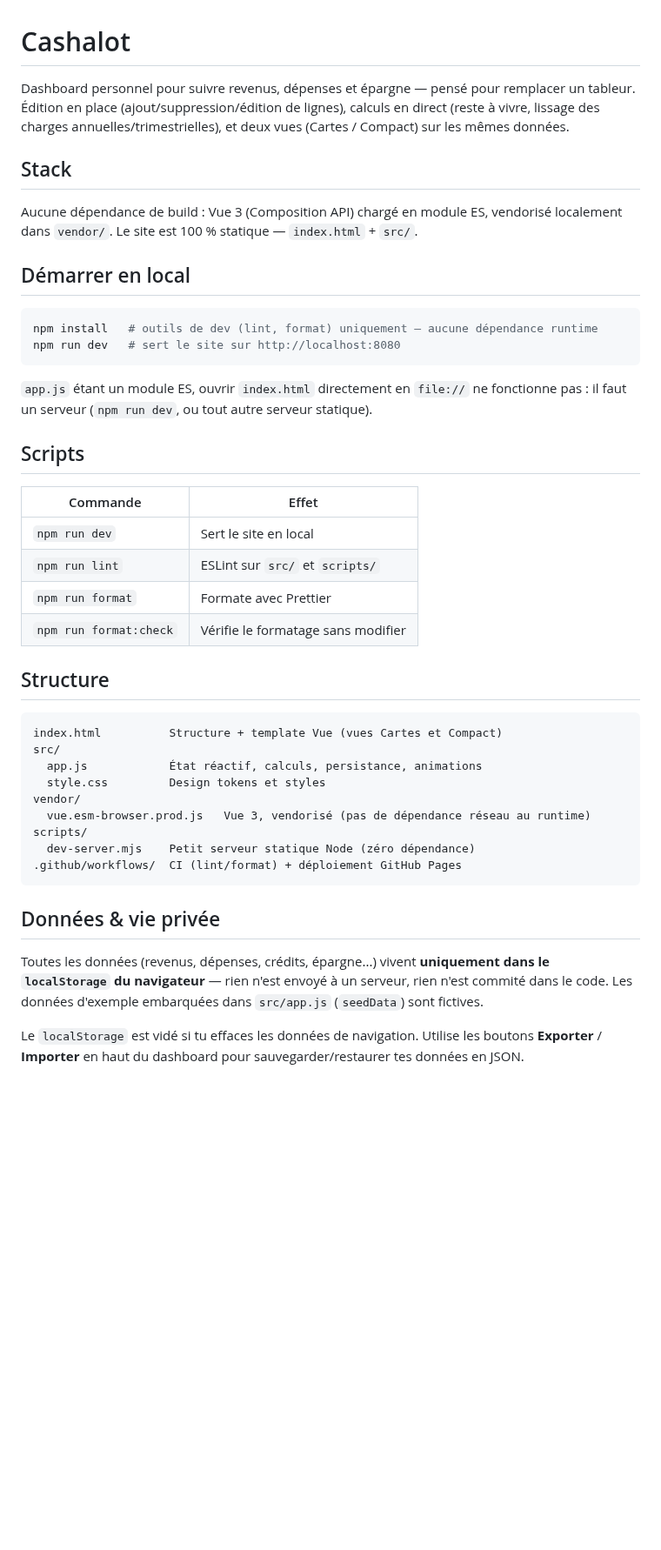
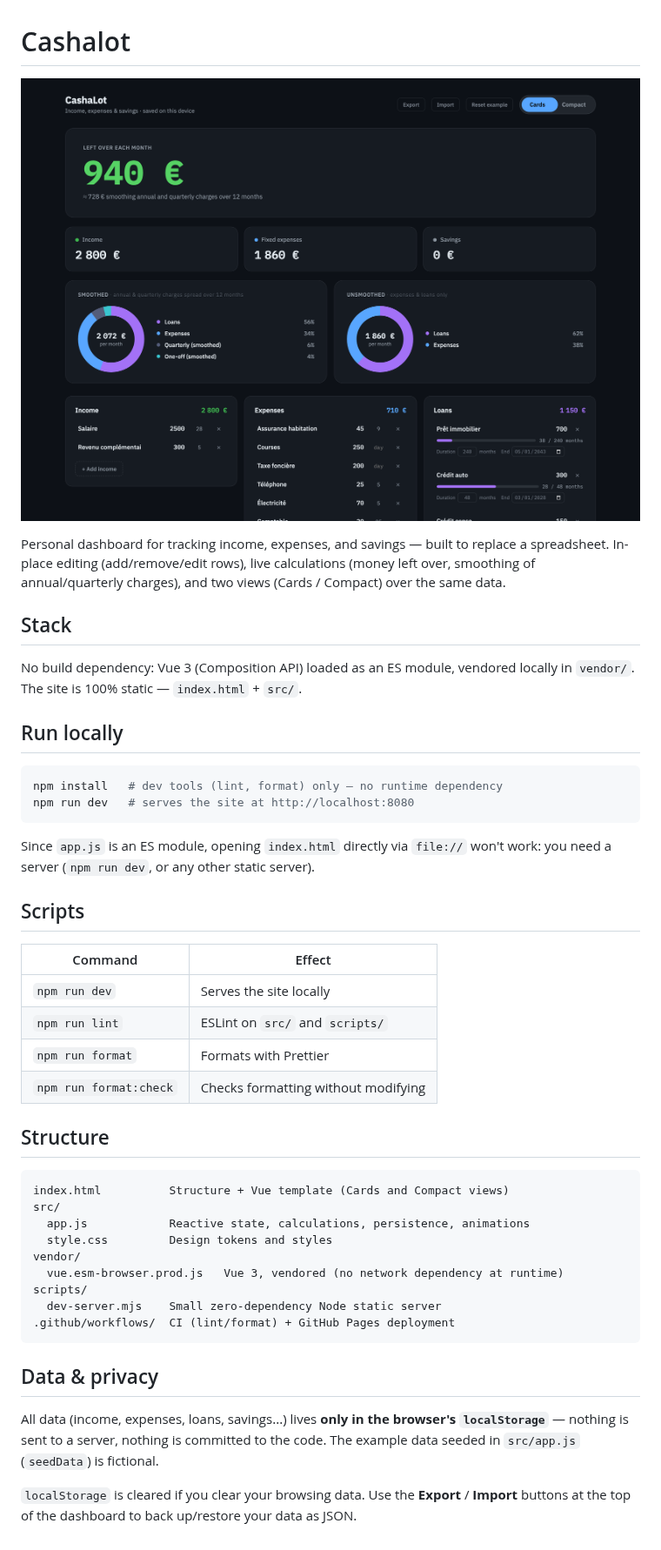
Before and after one commit to supremjerem/cashalot, a Markdown page: README.md, the part around the change. Shown at 87% size. GitHub-like rendering; pictures changed too: screenshot.png (added); blank space fills up the shorter version.

````diff
--- a/README.md
+++ b/README.md
@@ -1,45 +1,47 @@
 # Cashalot
 
-Dashboard personnel pour suivre revenus, dépenses et épargne — pensé pour remplacer un tableur. Édition en place (ajout/suppression/édition de lignes), calculs en direct (reste à vivre, lissage des charges annuelles/trimestrielles), et deux vues (Cartes / Compact) sur les mêmes données.
+![Cashalot dashboard screenshot](screenshot.png)
+
+Personal dashboard for tracking income, expenses, and savings — built to replace a spreadsheet. In-place editing (add/remove/edit rows), live calculations (money left over, smoothing of annual/quarterly charges), and two views (Cards / Compact) over the same data.
 
 ## Stack
 
-Aucune dépendance de build : Vue 3 (Composition API) chargé en module ES, vendorisé localement dans `vendor/`. Le site est 100 % statique — `index.html` + `src/`.
+No build dependency: Vue 3 (Composition API) loaded as an ES module, vendored locally in `vendor/`. The site is 100% static — `index.html` + `src/`.
 
-## Démarrer en local
+## Run locally
 
 ```bash
-npm install   # outils de dev (lint, format) uniquement — aucune dépendance runtime
-npm run dev   # sert le site sur http://localhost:8080
+npm install   # dev tools (lint, format) only — no runtime dependency
+npm run dev   # serves the site at http://localhost:8080
 ```
 
-`app.js` étant un module ES, ouvrir `index.html` directement en `file://` ne fonctionne pas : il faut un serveur (`npm run dev`, ou tout autre serveur statique).
+Since `app.js` is an ES module, opening `index.html` directly via `file://` won't work: you need a server (`npm run dev`, or any other static server).
 
 ## Scripts
 
-| Commande               | Effet                              |
-| ---------------------- | ---------------------------------- |
-| `npm run dev`          | Sert le site en local              |
-| `npm run lint`         | ESLint sur `src/` et `scripts/`    |
-| `npm run format`       | Formate avec Prettier              |
-| `npm run format:check` | Vérifie le formatage sans modifier |
+| Command                | Effect                              |
+| ---------------------- | ----------------------------------- |
+| `npm run dev`          | Serves the site locally             |
+| `npm run lint`         | ESLint on `src/` and `scripts/`     |
+| `npm run format`       | Formats with Prettier               |
+| `npm run format:check` | Checks formatting without modifying |
 
 ## Structure
 
 ```
-index.html          Structure + template Vue (vues Cartes et Compact)
+index.html          Structure + Vue template (Cards and Compact views)
 src/
-  app.js            État réactif, calculs, persistance, animations
-  style.css         Design tokens et styles
+  app.js            Reactive state, calculations, persistence, animations
+  style.css         Design tokens and styles
 vendor/
-  vue.esm-browser.prod.js   Vue 3, vendorisé (pas de dépendance réseau au runtime)
+  vue.esm-browser.prod.js   Vue 3, vendored (no network dependency at runtime)
 scripts/
-  dev-server.mjs    Petit serveur statique Node (zéro dépendance)
-.github/workflows/  CI (lint/format) + déploiement GitHub Pages
+  dev-server.mjs    Small zero-dependency Node static server
+.github/workflows/  CI (lint/format) + GitHub Pages deployment
 ```
 
-## Données & vie privée
+## Data & privacy
 
-Toutes les données (revenus, dépenses, crédits, épargne...) vivent **uniquement dans le `localStorage` du navigateur** — rien n'est envoyé à un serveur, rien n'est commité dans le code. Les données d'exemple embarquées dans `src/app.js` (`seedData`) sont fictives.
+All data (income, expenses, loans, savings...) lives **only in the browser's `localStorage`** — nothing is sent to a server, nothing is committed to the code. The example data seeded in `src/app.js` (`seedData`) is fictional.
 
-Le `localStorage` est vidé si tu effaces les données de navigation. Utilise les boutons **Exporter** / **Importer** en haut du dashboard pour sauvegarder/restaurer tes données en JSON.
+`localStorage` is cleared if you clear your browsing data. Use the **Export** / **Import** buttons at the top of the dashboard to back up/restore your data as JSON.
````
Also changed, not shown: 5 other files.
